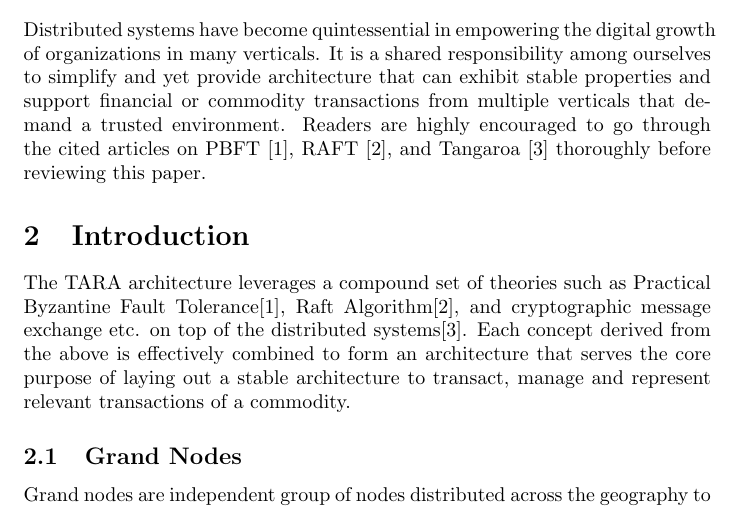
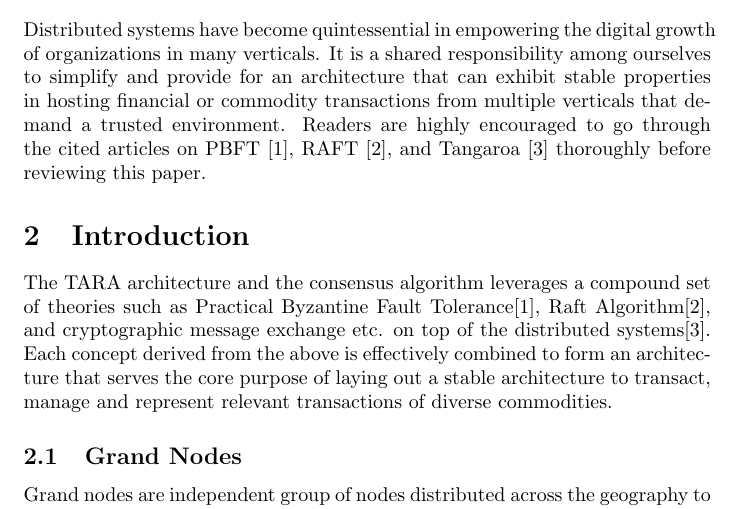
Before and after one commit to TARAFramework/tara-paper, a LaTeX paper (paper.tex): part of page 1 of 5, cut so that both start at the same text. Compiled offline with pdfLaTeX.

Commit message:
- clean up of text in Backgrounf & Intro

```diff
--- a/paper.tex
+++ b/paper.tex
@@ -19,10 +19,10 @@ This paper presents a new consensus algorithm based on Byzantine Fault Tolerant\
 \end{abstract}
 
 \section{Background}
-Distributed systems have become quintessential in empowering the digital growth of organizations in many verticals. It is a shared responsibility among ourselves to simplify and yet provide architecture that can exhibit stable properties and support financial or commodity transactions from multiple verticals that demand a trusted environment. Readers are highly encouraged to go through the cited articles on PBFT \cite{ARTICLE:1}, RAFT \cite{ARTICLE:2}, and Tangaroa \cite{ARTICLE:3} thoroughly before reviewing this paper.
+Distributed systems have become quintessential in empowering the digital growth of organizations in many verticals. It is a shared responsibility among ourselves to simplify and provide for an architecture that can exhibit stable properties in hosting financial or commodity transactions from multiple verticals that demand a trusted environment. Readers are highly encouraged to go through the cited articles on PBFT \cite{ARTICLE:1}, RAFT \cite{ARTICLE:2}, and Tangaroa \cite{ARTICLE:3} thoroughly before reviewing this paper.
 
 \section{Introduction}
-The TARA architecture leverages a compound set of theories such as Practical Byzantine Fault Tolerance\cite{ARTICLE:1}, Raft Algorithm\cite{ARTICLE:2}, and cryptographic message exchange etc. on top of the distributed systems\cite{ARTICLE:3}. Each concept derived from the above is effectively combined to form an architecture that serves the core purpose of laying out a stable architecture to transact, manage and represent relevant transactions of a commodity.
+The TARA architecture and the consensus algorithm leverages a compound set of theories such as Practical Byzantine Fault Tolerance\cite{ARTICLE:1}, Raft Algorithm\cite{ARTICLE:2}, and cryptographic message exchange etc. on top of the distributed systems\cite{ARTICLE:3}. Each concept derived from the above is effectively combined to form an architecture that serves the core purpose of laying out a stable architecture to transact, manage and represent relevant transactions of diverse commodities.
 
 \subsection{Grand Nodes}
 Grand nodes are independent group of nodes distributed across the geography to perform as gatekeepers.
```
